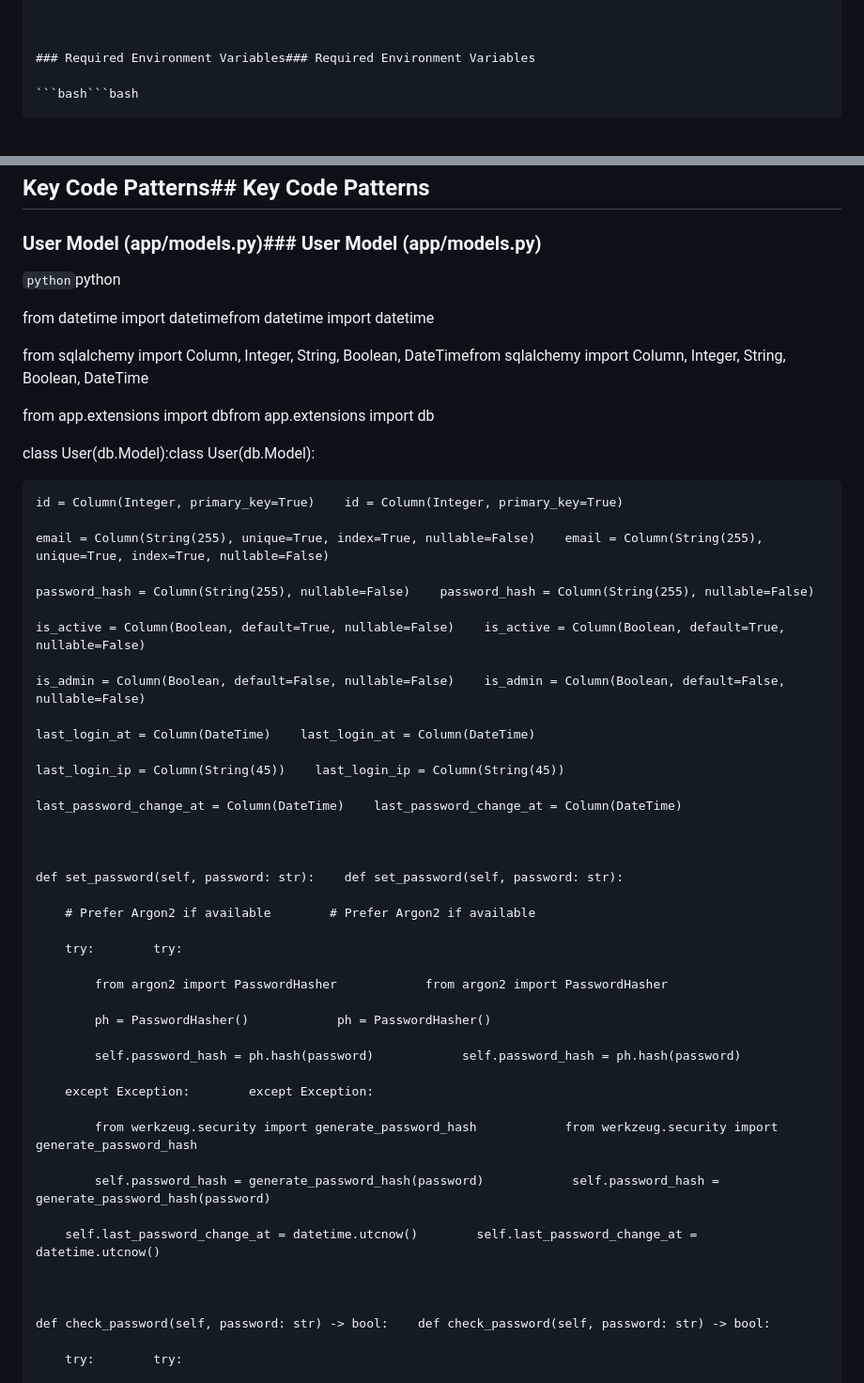
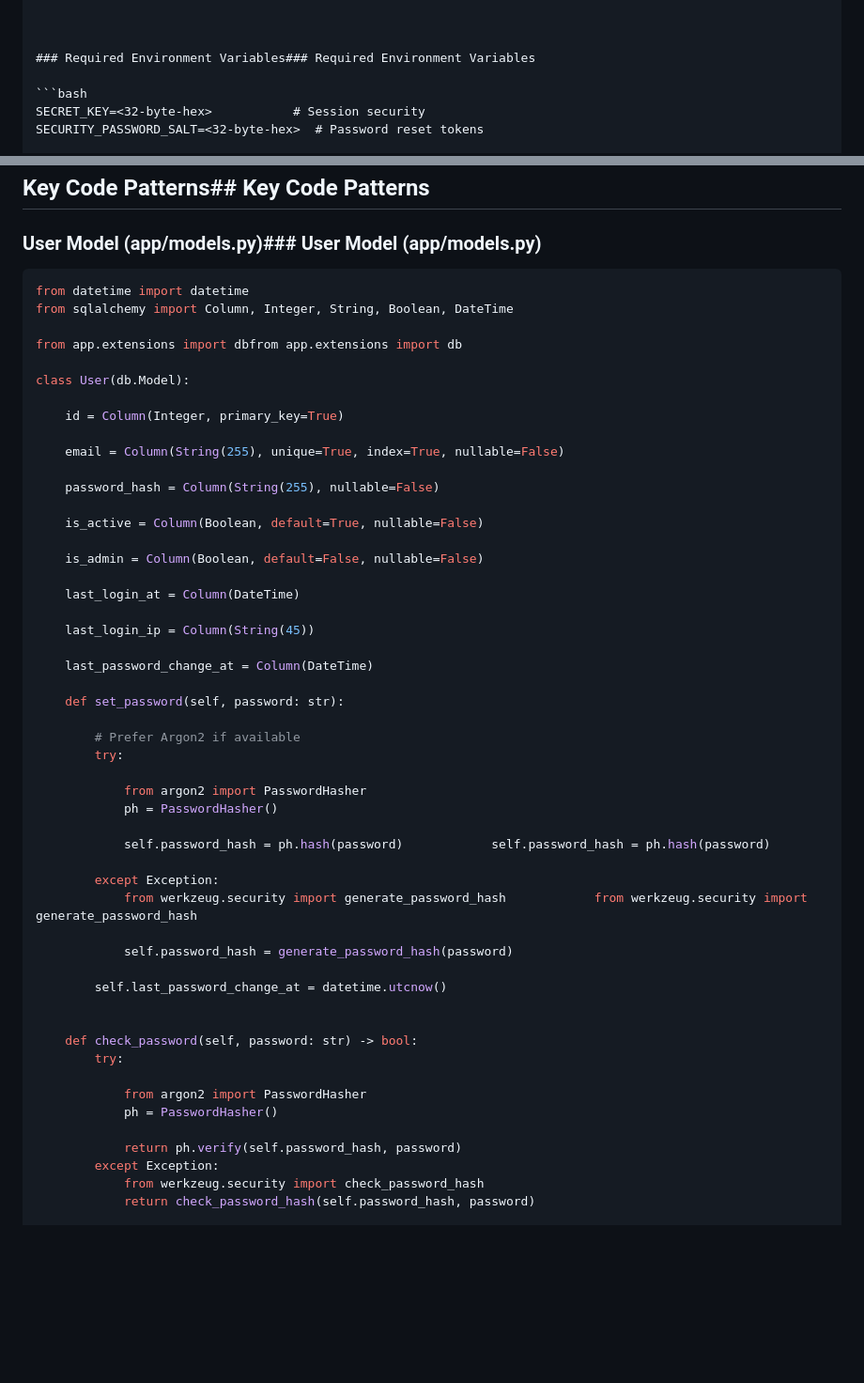
Before and after one commit to tasuboyz/secure-flask-starter, a Markdown page: .github/copilot-instructions.md, 2 parts joined by grey strips. Shown at 94% size. Drawn GitHub-style; blank space fills up the shorter version.

Commit message:
Refactor security patterns and update environment variable documentation in copilot instructions

````diff
--- a/.github/copilot-instructions.md
+++ b/.github/copilot-instructions.md
@@ -120,5 +112,7 @@ def login():def login():
 
 ### Required Environment Variables### Required Environment Variables
 
-```bash```bash
+```bash
+SECRET_KEY=<32-byte-hex>           # Session security
+SECURITY_PASSWORD_SALT=<32-byte-hex>  # Password reset tokens
 
@@ -226,59 +211,56 @@ def test_login_flow():def test_login_flow():
 
 ### User Model (app/models.py)### User Model (app/models.py)
 
-```python```python
-
-from datetime import datetimefrom datetime import datetime
-
-from sqlalchemy import Column, Integer, String, Boolean, DateTimefrom sqlalchemy import Column, Integer, String, Boolean, DateTime
+```python
+from datetime import datetime
+from sqlalchemy import Column, Integer, String, Boolean, DateTime
 
 from app.extensions import dbfrom app.extensions import db
 
+class User(db.Model):
 
+    id = Column(Integer, primary_key=True)
 
-class User(db.Model):class User(db.Model):
+    email = Column(String(255), unique=True, index=True, nullable=False)
 
-    id = Column(Integer, primary_key=True)    id = Column(Integer, primary_key=True)
+    password_hash = Column(String(255), nullable=False)
 
-    email = Column(String(255), unique=True, index=True, nullable=False)    email = Column(String(255), unique=True, index=True, nullable=False)
+    is_active = Column(Boolean, default=True, nullable=False)
 
-    password_hash = Column(String(255), nullable=False)    password_hash = Column(String(255), nullable=False)
+    is_admin = Column(Boolean, default=False, nullable=False)
 
-    is_active = Column(Boolean, default=True, nullable=False)    is_active = Column(Boolean, default=True, nullable=False)
+    last_login_at = Column(DateTime)
 
-    is_admin = Column(Boolean, default=False, nullable=False)    is_admin = Column(Boolean, default=False, nullable=False)
+    last_login_ip = Column(String(45))
 
-    last_login_at = Column(DateTime)    last_login_at = Column(DateTime)
+    last_password_change_at = Column(DateTime)
 
-    last_login_ip = Column(String(45))    last_login_ip = Column(String(45))
+    def set_password(self, password: str):
 
-    last_password_change_at = Column(DateTime)    last_password_change_at = Column(DateTime)
+        # Prefer Argon2 if available
+        try:
 
-
-
-    def set_password(self, password: str):    def set_password(self, password: str):
-
-        # Prefer Argon2 if available        # Prefer Argon2 if available
-
-        try:        try:
-
-            from argon2 import PasswordHasher            from argon2 import PasswordHasher
-
-            ph = PasswordHasher()            ph = PasswordHasher()
+            from argon2 import PasswordHasher
+            ph = PasswordHasher()
 
             self.password_hash = ph.hash(password)            self.password_hash = ph.hash(password)
 
-        except Exception:        except Exception:
-
+        except Exception:
             from werkzeug.security import generate_password_hash            from werkzeug.security import generate_password_hash
 
-            self.password_hash = generate_password_hash(password)            self.password_hash = generate_password_hash(password)
+            self.password_hash = generate_password_hash(password)
 
-        self.last_password_change_at = datetime.utcnow()        self.last_password_change_at = datetime.utcnow()
+        self.last_password_change_at = datetime.utcnow()
 
 
+    def check_password(self, password: str) -> bool:
+        try:
 
-    def check_password(self, password: str) -> bool:    def check_password(self, password: str) -> bool:
+            from argon2 import PasswordHasher
+            ph = PasswordHasher()
 
-        try:        try:
+            return ph.verify(self.password_hash, password)
+        except Exception:
+            from werkzeug.security import check_password_hash
+            return check_password_hash(self.password_hash, password)
 
````
Also changed, not shown: other parts of .github/copilot-instructions.md (+125 -137 lines).
